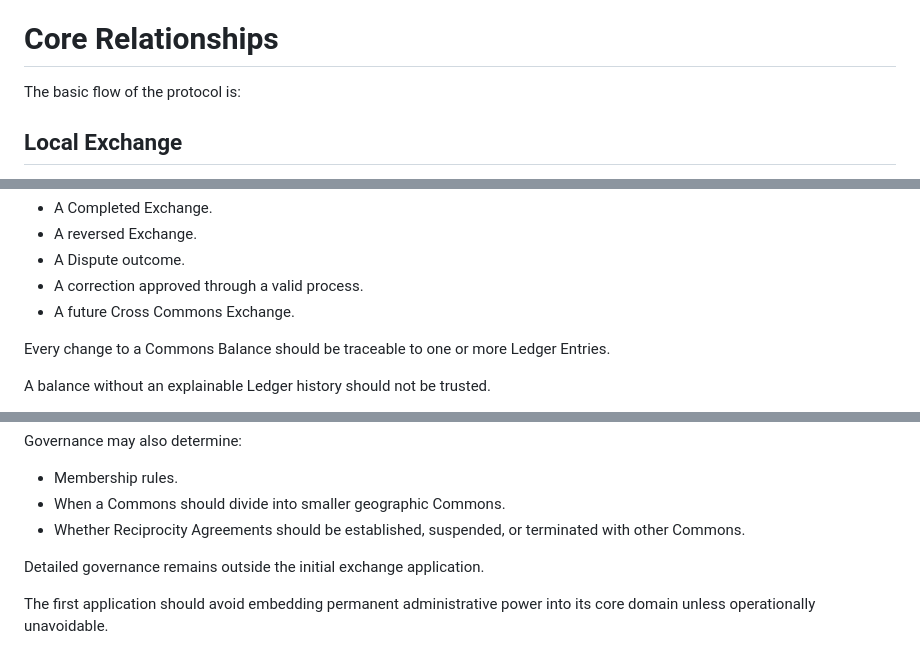
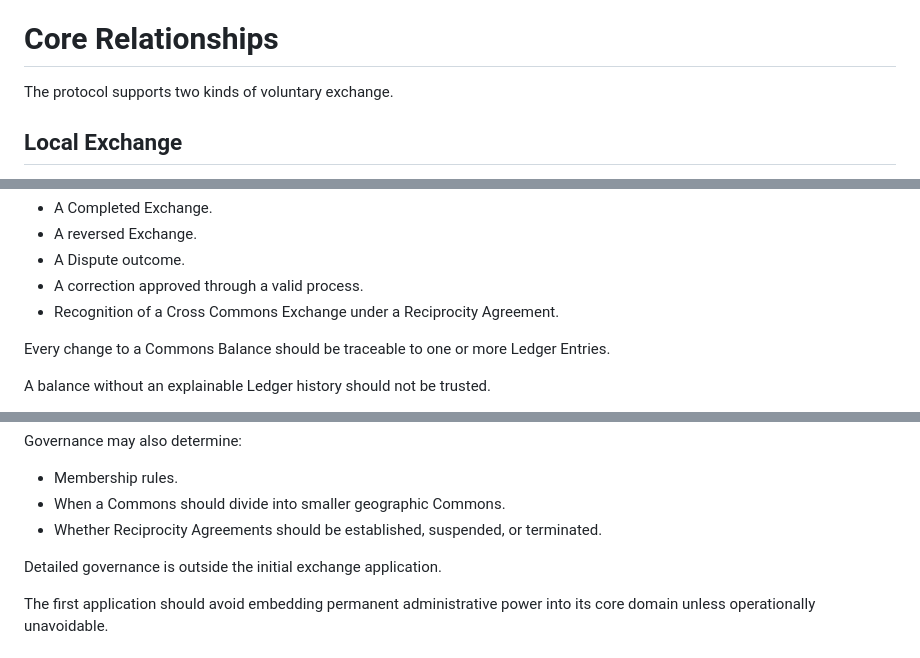
Before and after one commit to masoudmodabber/commons-protocol, a Markdown page: docs/domain.md, 3 parts joined by grey strips. Rendered like a GitHub page.

```diff
--- a/docs/domain.md
+++ b/docs/domain.md
@@ -14,7 +14,7 @@ The software should implement this domain model. The domain model should not be
 
 # Core Relationships
 
-The basic flow of the protocol is:
+The protocol supports two kinds of voluntary exchange.
 
 ## Local Exchange
 
@@ -419,7 +446,7 @@ The Ledger may record events such as:
 * A reversed Exchange.
 * A Dispute outcome.
 * A correction approved through a valid process.
-* A future Cross Commons Exchange.
+* Recognition of a Cross Commons Exchange under a Reciprocity Agreement.
 
 Every change to a Commons Balance should be traceable to one or more Ledger Entries.
 
@@ -747,9 +763,9 @@ Governance may also determine:
 
 * Membership rules.
 * When a Commons should divide into smaller geographic Commons.
-* Whether Reciprocity Agreements should be established, suspended, or terminated with other Commons.
+* Whether Reciprocity Agreements should be established, suspended, or terminated.
 
-Detailed governance remains outside the initial exchange application.
+Detailed governance is outside the initial exchange application.
 
 The first application should avoid embedding permanent administrative power into its core domain unless operationally unavoidable.
 
```
Also changed, not shown: other parts of docs/domain.md (+55 -39 lines).
